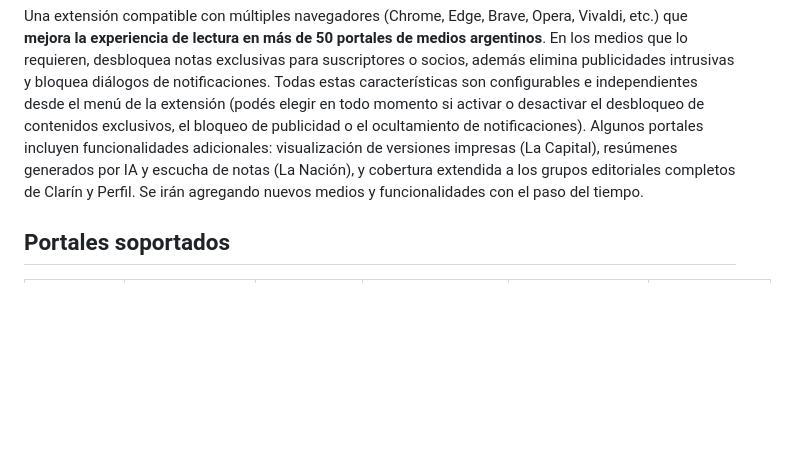
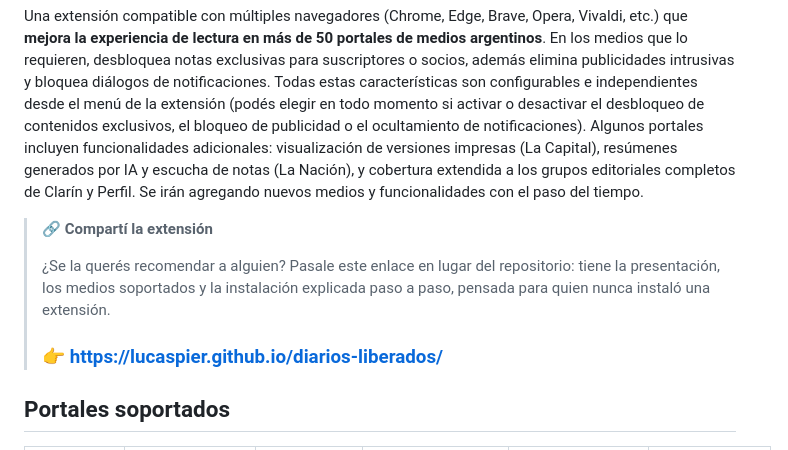
Before and after one commit to LucasPier/diarios-liberados, a Markdown page: README.md, the part around the change. Drawn GitHub-style; blank space fills up the shorter version.

Commit message:
docs(readme): se agrega el enlace a la página de presentación
Se destaca la URL de GitHub Pages como vía recomendada para compartir la
extensión, en lugar del repositorio.

```diff
--- a/README.md
+++ b/README.md
@@ -6,6 +6,12 @@
 
 
 Una extensión compatible con múltiples navegadores (Chrome, Edge, Brave, Opera, Vivaldi, etc.) que **mejora la experiencia de lectura en más de 50 portales de medios argentinos**. En los medios que lo requieren, desbloquea notas exclusivas para suscriptores o socios, además elimina publicidades intrusivas y bloquea diálogos de notificaciones. Todas estas características son configurables e independientes desde el menú de la extensión (podés elegir en todo momento si activar o desactivar el desbloqueo de contenidos exclusivos, el bloqueo de publicidad o el ocultamiento de notificaciones). Algunos portales incluyen funcionalidades adicionales: visualización de versiones impresas (La Capital), resúmenes generados por IA y escucha de notas (La Nación), y cobertura extendida a los grupos editoriales completos de Clarín y Perfil. Se irán agregando nuevos medios y funcionalidades con el paso del tiempo.
+
+> 🔗 **Compartí la extensión**
+>
+> ¿Se la querés recomendar a alguien? Pasale este enlace en lugar del repositorio: tiene la presentación, los medios soportados y la instalación explicada paso a paso, pensada para quien nunca instaló una extensión.
+>
+> ### 👉 <https://lucaspier.github.io/diarios-liberados/>
 
 ## Portales soportados
 
```
